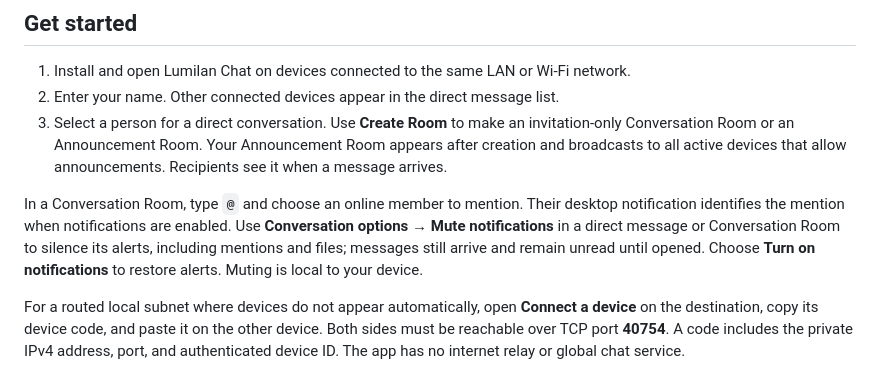
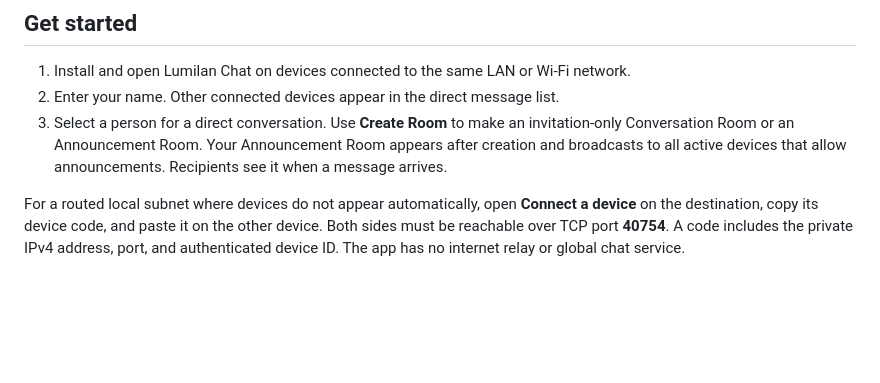
Before and after one commit to iyansanjaya/lumilan-chat, a Markdown page: README.md, the part around the change. GitHub-like rendering; blank space fills up the shorter version.

```diff
--- a/README.md
+++ b/README.md
@@ -26,8 +26,6 @@ Get the latest package from [Releases](https://github.com/iyansanjaya/lumilan-ch
 2. Enter your name. Other connected devices appear in the direct message list.
 3. Select a person for a direct conversation. Use **Create Room** to make an invitation-only Conversation Room or an Announcement Room. Your Announcement Room appears after creation and broadcasts to all active devices that allow announcements. Recipients see it when a message arrives.
 
-In a Conversation Room, type `@` and choose an online member to mention. Their desktop notification identifies the mention when notifications are enabled. Use **Conversation options → Mute notifications** in a direct message or Conversation Room to silence its alerts, including mentions and files; messages still arrive and remain unread until opened. Choose **Turn on notifications** to restore alerts. Muting is local to your device.
-
 For a routed local subnet where devices do not appear automatically, open **Connect a device** on the destination, copy its device code, and paste it on the other device. Both sides must be reachable over TCP port **40754**. A code includes the private IPv4 address, port, and authenticated device ID. The app has no internet relay or global chat service.
 
 ## Privacy and network limits
```
Also changed, not shown: README.id.md (+0 -2 lines).
